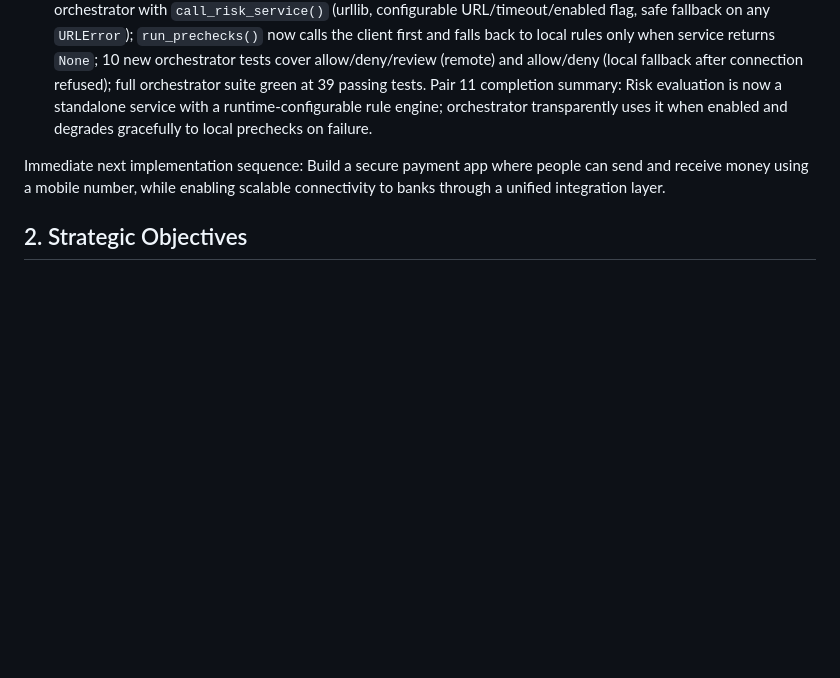
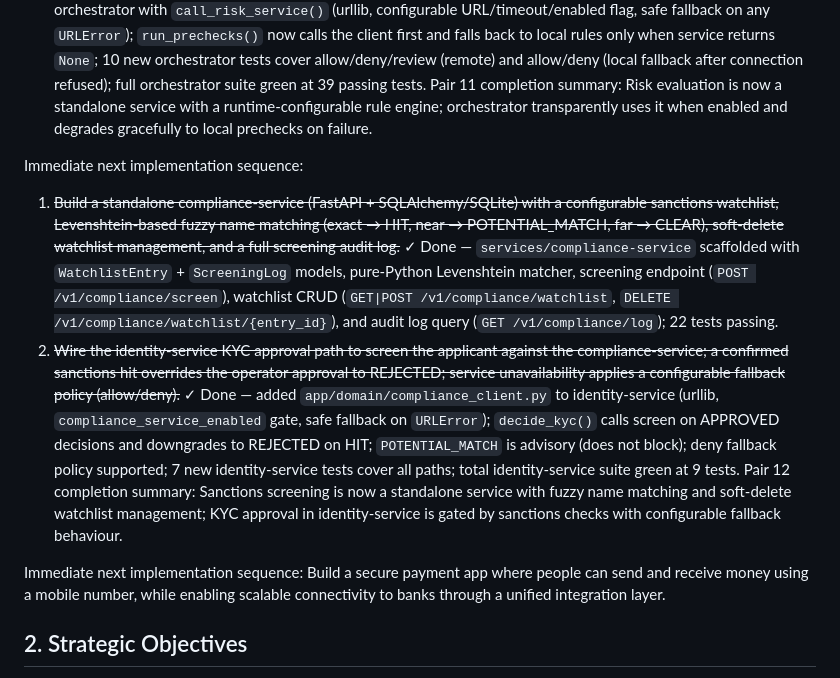
Before and after one commit to endaleconti-max/ebank, a Markdown page: roadmap.md, the part around the change. Drawn GitHub-style; blank space fills up the shorter version.

Commit message:
10. Apr. 2026, 18:19

```diff
--- a/roadmap.md
+++ b/roadmap.md
@@ -371,6 +371,11 @@ Immediate next implementation sequence:
 1. ~~Build a standalone risk-service (FastAPI + SQLAlchemy/SQLite) with a configurable rule engine and evaluation audit log so risk decisions are decoupled from the orchestrator and can be managed at runtime.~~ ✓ Done — `services/risk-service` scaffolded with `RiskRule` + `RiskEvaluationLog` models, first-match-wins rule evaluator, rule CRUD endpoints (`POST/GET/DELETE /v1/risk/rules`), evaluation endpoint (`POST /v1/risk/evaluate`), and evaluation audit log query (`GET /v1/risk/log`); 21 tests passing.
 2. ~~Wire the payment-orchestrator to call the standalone risk-service via an HTTP client, with transparent fallback to local prechecks when the service is unreachable.~~ ✓ Done — added `app/domain/risk_client.py` to the orchestrator with `call_risk_service()` (urllib, configurable URL/timeout/enabled flag, safe fallback on any `URLError`); `run_prechecks()` now calls the client first and falls back to local rules only when service returns `None`; 10 new orchestrator tests cover allow/deny/review (remote) and allow/deny (local fallback after connection refused); full orchestrator suite green at 39 passing tests.
 Pair 11 completion summary: Risk evaluation is now a standalone service with a runtime-configurable rule engine; orchestrator transparently uses it when enabled and degrades gracefully to local prechecks on failure.
+
+Immediate next implementation sequence:
+1. ~~Build a standalone compliance-service (FastAPI + SQLAlchemy/SQLite) with a configurable sanctions watchlist, Levenshtein-based fuzzy name matching (exact → HIT, near → POTENTIAL_MATCH, far → CLEAR), soft-delete watchlist management, and a full screening audit log.~~ ✓ Done — `services/compliance-service` scaffolded with `WatchlistEntry` + `ScreeningLog` models, pure-Python Levenshtein matcher, screening endpoint (`POST /v1/compliance/screen`), watchlist CRUD (`GET|POST /v1/compliance/watchlist`, `DELETE /v1/compliance/watchlist/{entry_id}`), and audit log query (`GET /v1/compliance/log`); 22 tests passing.
+2. ~~Wire the identity-service KYC approval path to screen the applicant against the compliance-service; a confirmed sanctions hit overrides the operator approval to REJECTED; service unavailability applies a configurable fallback policy (allow/deny).~~ ✓ Done — added `app/domain/compliance_client.py` to identity-service (urllib, `compliance_service_enabled` gate, safe fallback on `URLError`); `decide_kyc()` calls screen on APPROVED decisions and downgrades to REJECTED on HIT; `POTENTIAL_MATCH` is advisory (does not block); deny fallback policy supported; 7 new identity-service tests cover all paths; total identity-service suite green at 9 tests.
+Pair 12 completion summary: Sanctions screening is now a standalone service with fuzzy name matching and soft-delete watchlist management; KYC approval in identity-service is gated by sanctions checks with configurable fallback behaviour.
 
 Immediate next implementation sequence:
 Build a secure payment app where people can send and receive money using a mobile number, while enabling scalable connectivity to banks through a unified integration layer.
```
